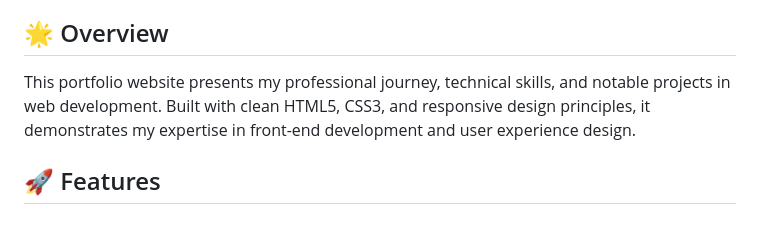
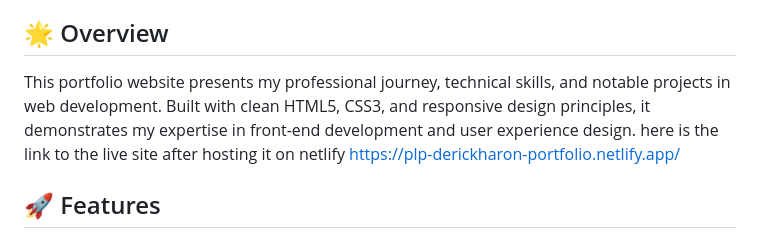
Before and after one commit to RickDerick/PLP-portfolio-assignment, a Markdown page: README.md, the part around the change. Rendered like a GitHub page.

Commit message:
aded live link after hosting on netlfy

```diff
--- a/README.md
+++ b/README.md
@@ -4,7 +4,8 @@ A modern, responsive personal portfolio website showcasing my skills, projects,
 
 ## 🌟 Overview
 
-This portfolio website presents my professional journey, technical skills, and notable projects in web development. Built with clean HTML5, CSS3, and responsive design principles, it demonstrates my expertise in front-end development and user experience design.
+This portfolio website presents my professional journey, technical skills, and notable projects in web development. Built with clean HTML5, CSS3, and responsive design principles, it demonstrates my expertise in front-end development and user experience design. here is the link to the live site after hosting it on netlify
+https://plp-derickharon-portfolio.netlify.app/
 
 ## 🚀 Features
 
```
